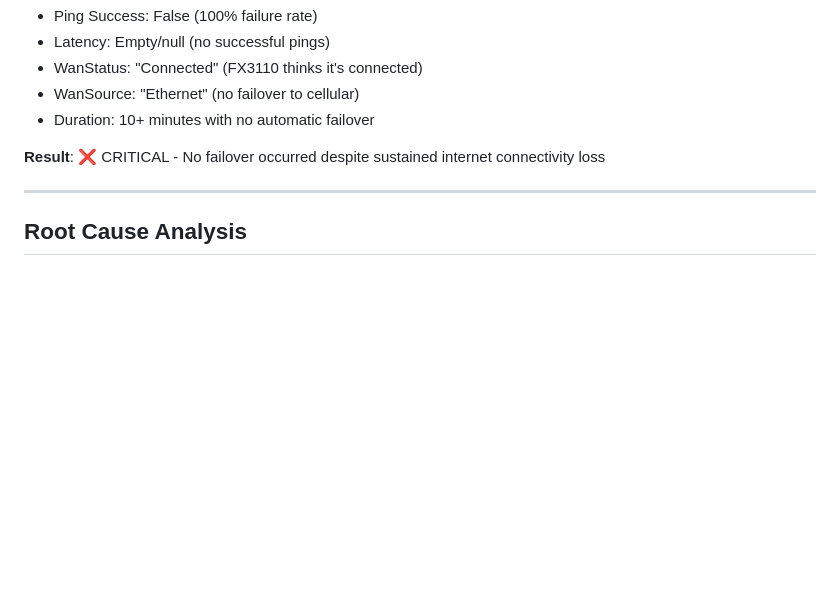
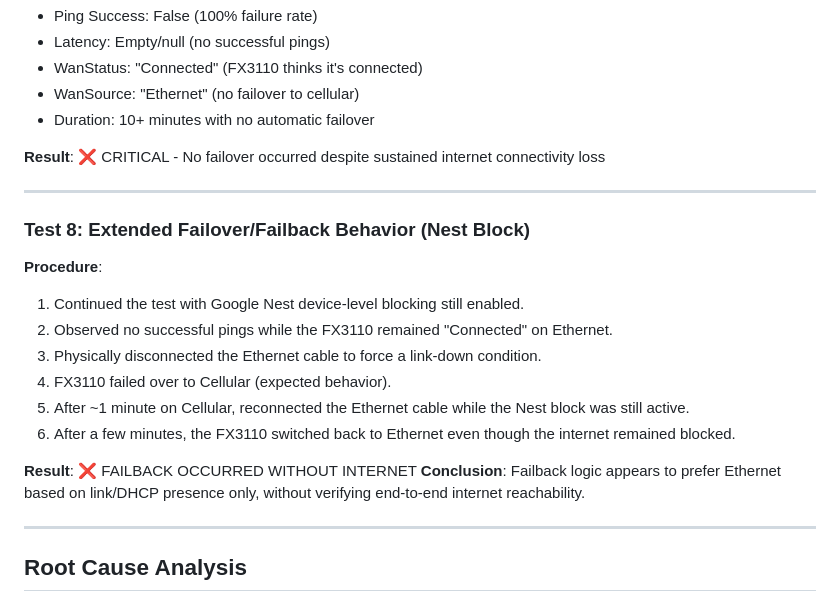
Before and after one commit to gnKajeet/FX3110_Monitor, a Markdown page: docs/FAILOVER_TEST_REPORT.md, the part around the change. GitHub-like rendering; blank space fills up the shorter version.

Commit message:
Add extended failover test commentary

```diff
--- a/docs/FAILOVER_TEST_REPORT.md
+++ b/docs/FAILOVER_TEST_REPORT.md
@@ -217,6 +217,21 @@ Timestamp                 Success  Latency  WanStatus   WanSource  Tech      Car
 
 ---
 
+### Test 8: Extended Failover/Failback Behavior (Nest Block)
+
+**Procedure**:
+1. Continued the test with Google Nest device-level blocking still enabled.
+2. Observed no successful pings while the FX3110 remained "Connected" on Ethernet.
+3. Physically disconnected the Ethernet cable to force a link-down condition.
+4. FX3110 failed over to Cellular (expected behavior).
+5. After ~1 minute on Cellular, reconnected the Ethernet cable while the Nest block was still active.
+6. After a few minutes, the FX3110 switched back to Ethernet even though the internet remained blocked.
+
+**Result**: ❌ FAILBACK OCCURRED WITHOUT INTERNET
+**Conclusion**: Failback logic appears to prefer Ethernet based on link/DHCP presence only, without verifying end-to-end internet reachability.
+
+---
+
 ## Root Cause Analysis
 
 ### Why Failover Did Not Occur
```
